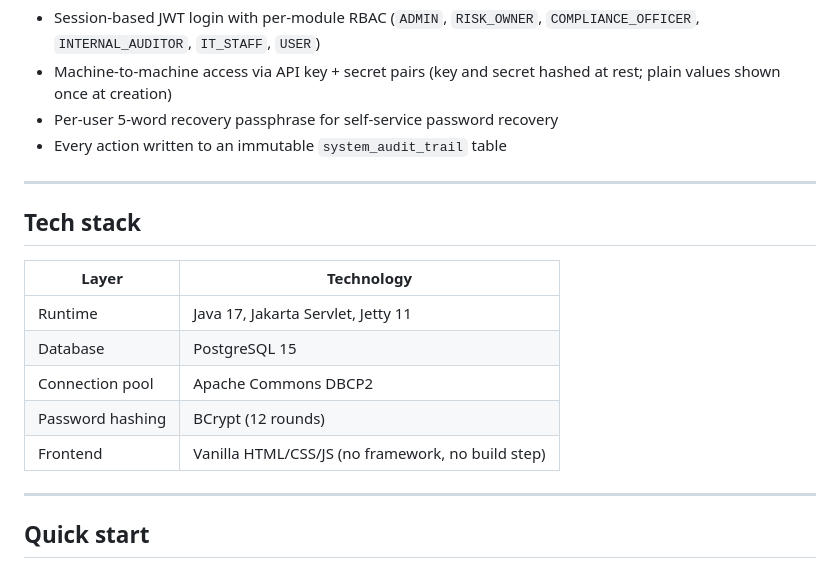
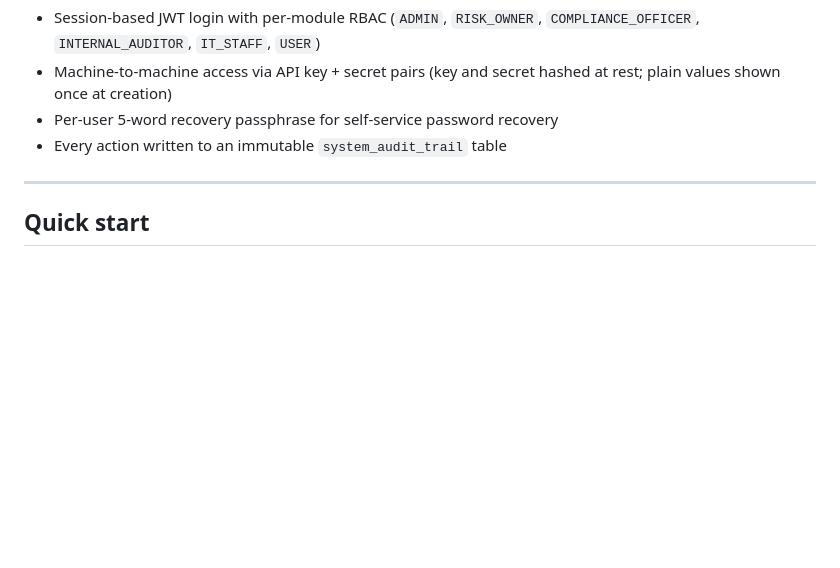
Before and after one commit to tsi-coop/tsi-compass, a Markdown page: README.md, the part around the change. Drawn GitHub-style; blank space fills up the shorter version.

```diff
--- a/README.md
+++ b/README.md
@@ -25,18 +25,6 @@ TSI Compass is a self-hosted Governance, Risk & Compliance (GRC) tool built for
 - Machine-to-machine access via API key + secret pairs (key and secret hashed at rest; plain values shown once at creation)
 - Per-user 5-word recovery passphrase for self-service password recovery
 - Every action written to an immutable `system_audit_trail` table
-
----
-
-## Tech stack
-
-| Layer | Technology |
-|-------|-----------|
-| Runtime | Java 17, Jakarta Servlet, Jetty 11 |
-| Database | PostgreSQL 15 |
-| Connection pool | Apache Commons DBCP2 |
-| Password hashing | BCrypt (12 rounds) |
-| Frontend | Vanilla HTML/CSS/JS (no framework, no build step) |
 
 ---
 
```
